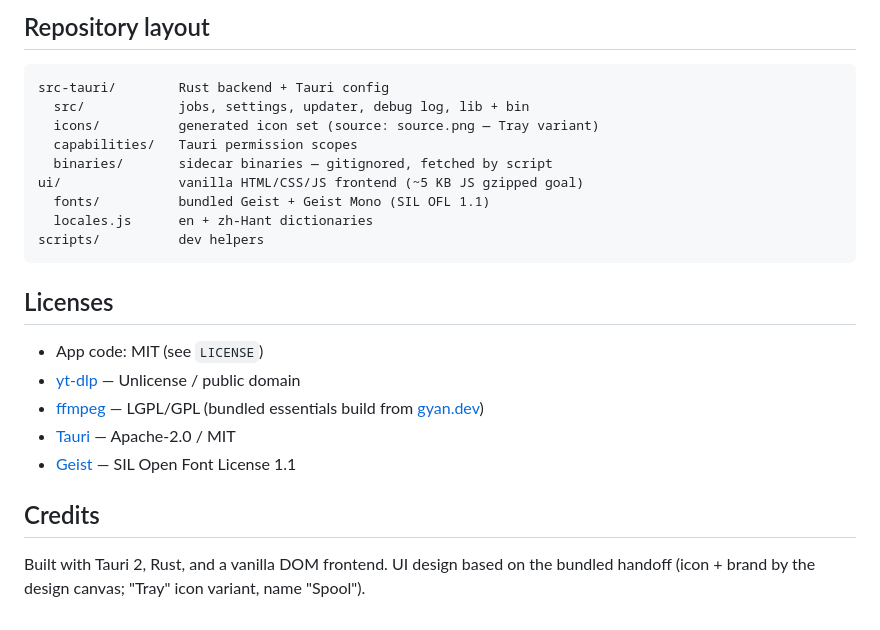
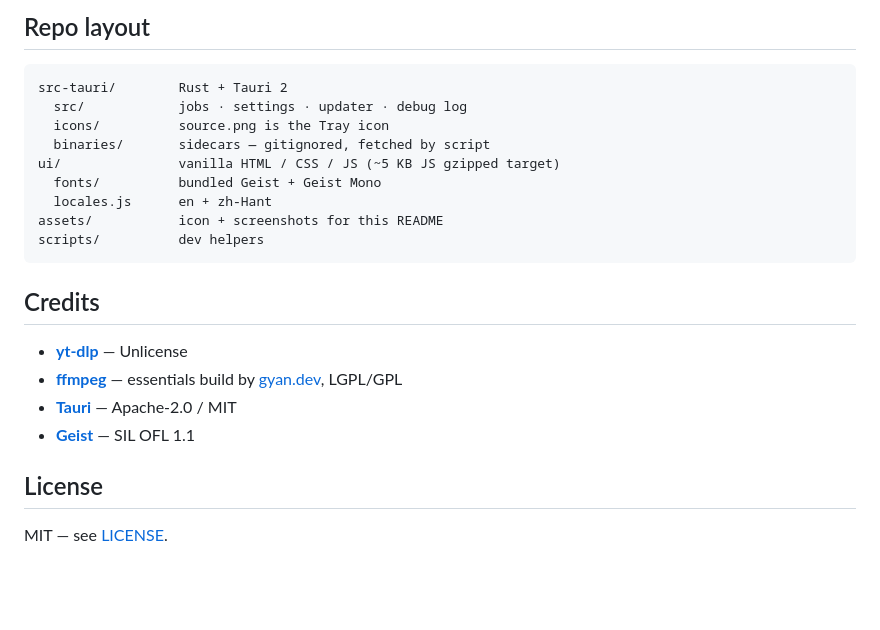
Before and after one commit to ratatabananana-bit/Spool, a Markdown page: README.md, the part around the change printed below. GitHub-like rendering; blank space fills up the shorter version.

````diff
--- a/README.md
+++ b/README.md
@@ -57,26 +61,25 @@ After the release build, copy `Spool.exe` + the three sidecars (`yt-dlp.exe`, `f
 
-## Repository layout
+## Repo layout
 
 ```
-src-tauri/        Rust backend + Tauri config
-  src/            jobs, settings, updater, debug log, lib + bin
-  icons/          generated icon set (source: source.png — Tray variant)
-  capabilities/   Tauri permission scopes
-  binaries/       sidecar binaries — gitignored, fetched by script
-ui/               vanilla HTML/CSS/JS frontend (~5 KB JS gzipped goal)
-  fonts/          bundled Geist + Geist Mono (SIL OFL 1.1)
-  locales.js      en + zh-Hant dictionaries
+src-tauri/        Rust + Tauri 2
+  src/            jobs · settings · updater · debug log
+  icons/          source.png is the Tray icon
+  binaries/       sidecars — gitignored, fetched by script
+ui/               vanilla HTML / CSS / JS (~5 KB JS gzipped target)
+  fonts/          bundled Geist + Geist Mono
+  locales.js      en + zh-Hant
+assets/           icon + screenshots for this README
 scripts/          dev helpers
 ```
 
-## Licenses
-
-- App code: MIT (see `LICENSE`)
-- [yt-dlp](https://github.com/yt-dlp/yt-dlp) — Unlicense / public domain
-- [ffmpeg](https://ffmpeg.org) — LGPL/GPL (bundled essentials build from [gyan.dev](https://www.gyan.dev/ffmpeg/builds/))
-- [Tauri](https://tauri.app) — Apache-2.0 / MIT
-- [Geist](https://vercel.com/font/geist) — SIL Open Font License 1.1
-
 ## Credits
 
-Built with Tauri 2, Rust, and a vanilla DOM frontend. UI design based on the bundled handoff (icon + brand by the design canvas; "Tray" icon variant, name "Spool").
+- **[yt-dlp](https://github.com/yt-dlp/yt-dlp)** — Unlicense
+- **[ffmpeg](https://ffmpeg.org)** — essentials build by [gyan.dev](https://www.gyan.dev/ffmpeg/builds/), LGPL/GPL
+- **[Tauri](https://tauri.app)** — Apache-2.0 / MIT
+- **[Geist](https://vercel.com/font/geist)** — SIL OFL 1.1
+
+## License
+
+MIT — see [LICENSE](LICENSE).
````
Also changed, not shown: other parts of README.md (+36 -32 lines), assets/hero.png (added), assets/icon-128.png (added), assets/icon.png (added).
